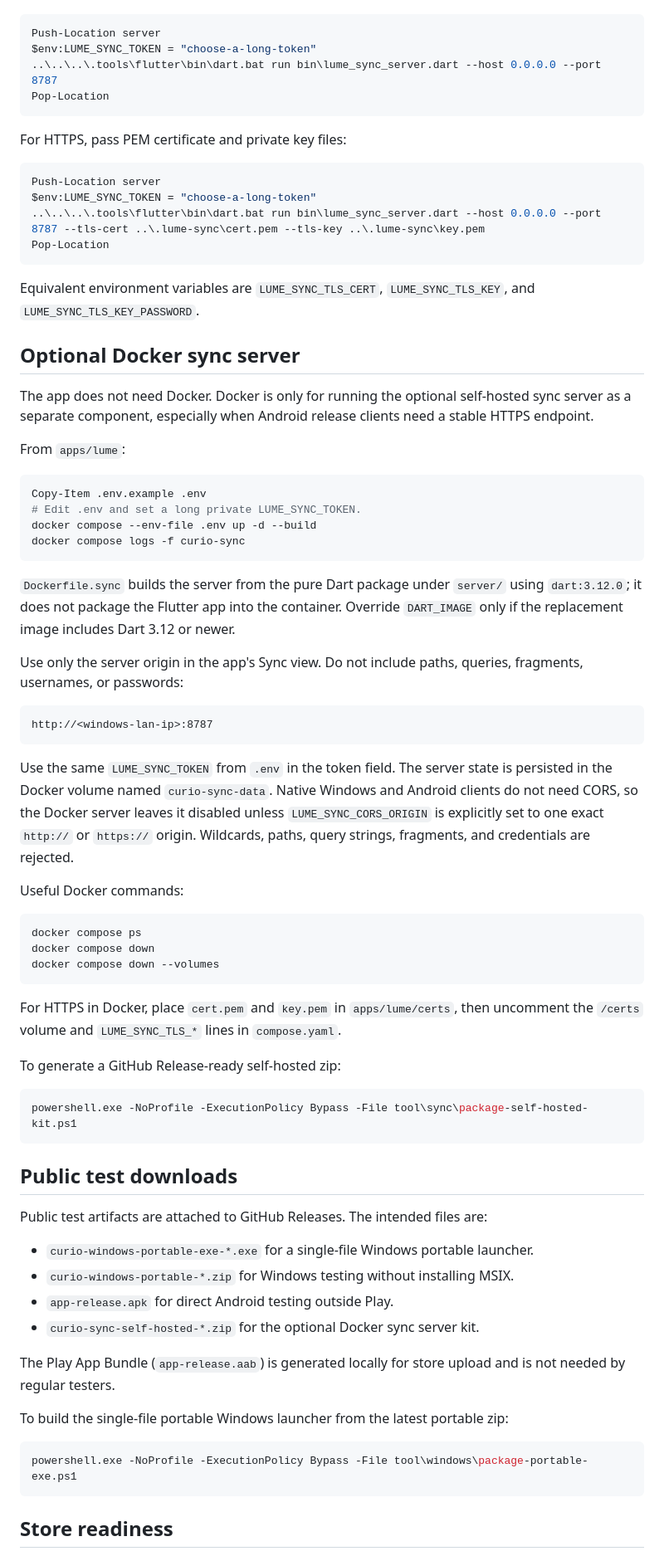
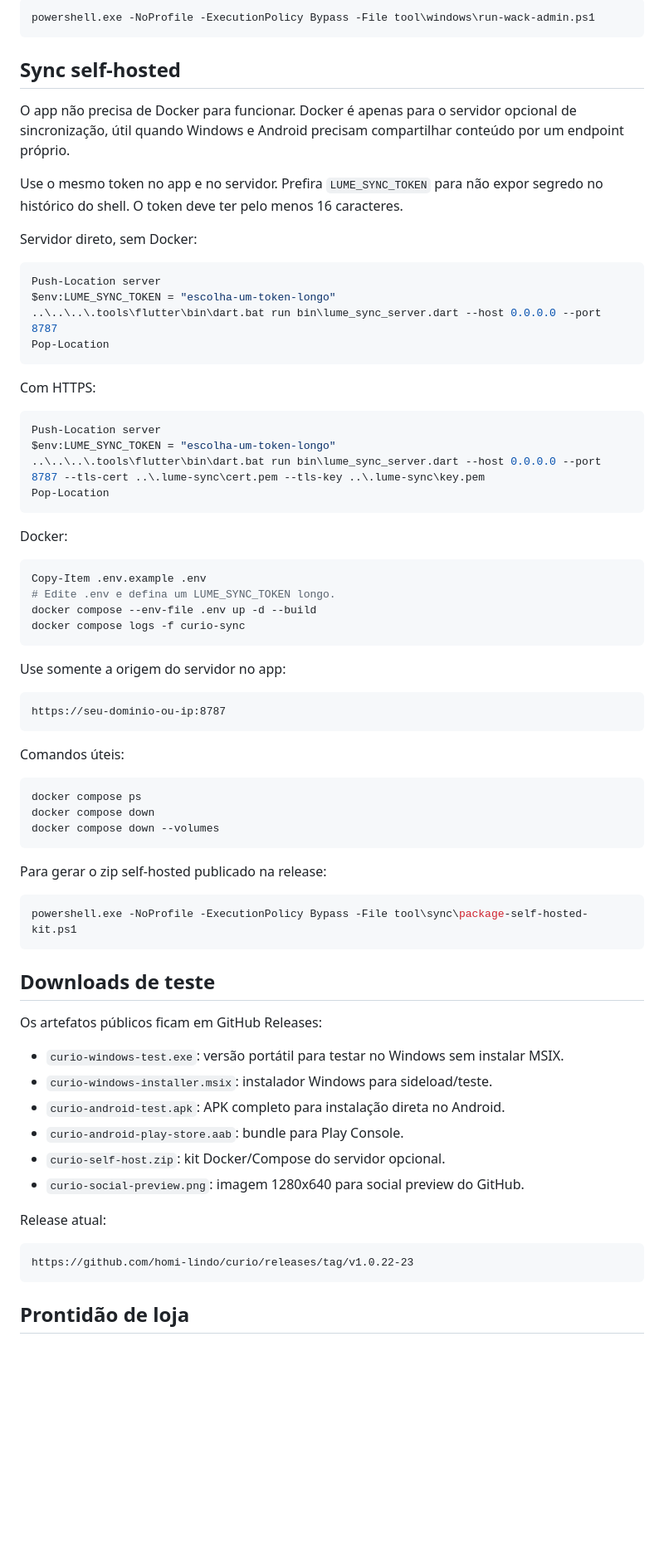
Before and after one commit to homi-lindo/curio, a Markdown page: README.md, the part around one of its changes. Shown at 83% size. Rendered like a GitHub page; blank space fills up the shorter version.

````diff
--- a/README.md
+++ b/README.md
@@ -113,57 +122,50 @@ To run the sync server directly without Docker:
+```powershell
+powershell.exe -NoProfile -ExecutionPolicy Bypass -File tool\windows\run-wack-admin.ps1
+```
+
+## Sync self-hosted
+
+O app não precisa de Docker para funcionar. Docker é apenas para o servidor
+opcional de sincronização, útil quando Windows e Android precisam compartilhar
+conteúdo por um endpoint próprio.
+
+Use o mesmo token no app e no servidor. Prefira `LUME_SYNC_TOKEN` para não
+expor segredo no histórico do shell. O token deve ter pelo menos 16 caracteres.
+
+Servidor direto, sem Docker:
 
 ```powershell
 Push-Location server
-$env:LUME_SYNC_TOKEN = "choose-a-long-token"
+$env:LUME_SYNC_TOKEN = "escolha-um-token-longo"
 ..\..\..\.tools\flutter\bin\dart.bat run bin\lume_sync_server.dart --host 0.0.0.0 --port 8787
 Pop-Location
 ```
 
-For HTTPS, pass PEM certificate and private key files:
+Com HTTPS:
 
 ```powershell
 Push-Location server
-$env:LUME_SYNC_TOKEN = "choose-a-long-token"
+$env:LUME_SYNC_TOKEN = "escolha-um-token-longo"
 ..\..\..\.tools\flutter\bin\dart.bat run bin\lume_sync_server.dart --host 0.0.0.0 --port 8787 --tls-cert ..\.lume-sync\cert.pem --tls-key ..\.lume-sync\key.pem
 Pop-Location
 ```
 
-Equivalent environment variables are `LUME_SYNC_TLS_CERT`,
-`LUME_SYNC_TLS_KEY`, and `LUME_SYNC_TLS_KEY_PASSWORD`.
-
-## Optional Docker sync server
-
-The app does not need Docker. Docker is only for running the optional
-self-hosted sync server as a separate component, especially when Android
-release clients need a stable HTTPS endpoint.
-
-From `apps/lume`:
+Docker:
 
 ```powershell
 Copy-Item .env.example .env
-# Edit .env and set a long private LUME_SYNC_TOKEN.
+# Edite .env e defina um LUME_SYNC_TOKEN longo.
 docker compose --env-file .env up -d --build
 docker compose logs -f curio-sync
 ```
 
-`Dockerfile.sync` builds the server from the pure Dart package under `server/`
-using `dart:3.12.0`; it does not package the Flutter app into the container.
-Override `DART_IMAGE` only if the replacement image includes Dart 3.12 or newer.
-
-Use only the server origin in the app's Sync view. Do not include paths,
-queries, fragments, usernames, or passwords:
+Use somente a origem do servidor no app:
 
 ```text
-http://<windows-lan-ip>:8787
+https://seu-dominio-ou-ip:8787
 ```
 
-Use the same `LUME_SYNC_TOKEN` from `.env` in the token field. The server state
-is persisted in the Docker volume named `curio-sync-data`. Native Windows and
-Android clients do not need CORS, so the Docker server leaves it disabled unless
-`LUME_SYNC_CORS_ORIGIN` is explicitly set to one exact `http://` or `https://`
-origin. Wildcards, paths, query strings, fragments, and credentials are
-rejected.
-
-Useful Docker commands:
+Comandos úteis:
 
 ```powershell
 docker compose ps
@@ -171,33 +173,29 @@ docker compose down
 docker compose down --volumes
 ```
 
-For HTTPS in Docker, place `cert.pem` and `key.pem` in `apps/lume/certs`, then
-uncomment the `/certs` volume and `LUME_SYNC_TLS_*` lines in `compose.yaml`.
-
-To generate a GitHub Release-ready self-hosted zip:
+Para gerar o zip self-hosted publicado na release:
 
 ```powershell
 powershell.exe -NoProfile -ExecutionPolicy Bypass -File tool\sync\package-self-hosted-kit.ps1
 ```
 
-## Public test downloads
+## Downloads de teste
 
-Public test artifacts are attached to GitHub Releases. The intended files are:
+Os artefatos públicos ficam em GitHub Releases:
 
-- `curio-windows-portable-exe-*.exe` for a single-file Windows portable
-  launcher.
-- `curio-windows-portable-*.zip` for Windows testing without installing MSIX.
-- `app-release.apk` for direct Android testing outside Play.
-- `curio-sync-self-hosted-*.zip` for the optional Docker sync server kit.
+- `curio-windows-test.exe`: versão portátil para testar no Windows sem instalar
+  MSIX.
+- `curio-windows-installer.msix`: instalador Windows para sideload/teste.
+- `curio-android-test.apk`: APK completo para instalação direta no Android.
+- `curio-android-play-store.aab`: bundle para Play Console.
+- `curio-self-host.zip`: kit Docker/Compose do servidor opcional.
+- `curio-social-preview.png`: imagem 1280x640 para social preview do GitHub.
 
-The Play App Bundle (`app-release.aab`) is generated locally for store upload
-and is not needed by regular testers.
+Release atual:
 
-To build the single-file portable Windows launcher from the latest portable zip:
-
-```powershell
-powershell.exe -NoProfile -ExecutionPolicy Bypass -File tool\windows\package-portable-exe.ps1
+```text
+https://github.com/homi-lindo/curio/releases/tag/v1.0.22-23
 ```
 
-## Store readiness
+## Prontidão de loja
 
````
Also changed, not shown: other parts of README.md (+125 -199 lines).
